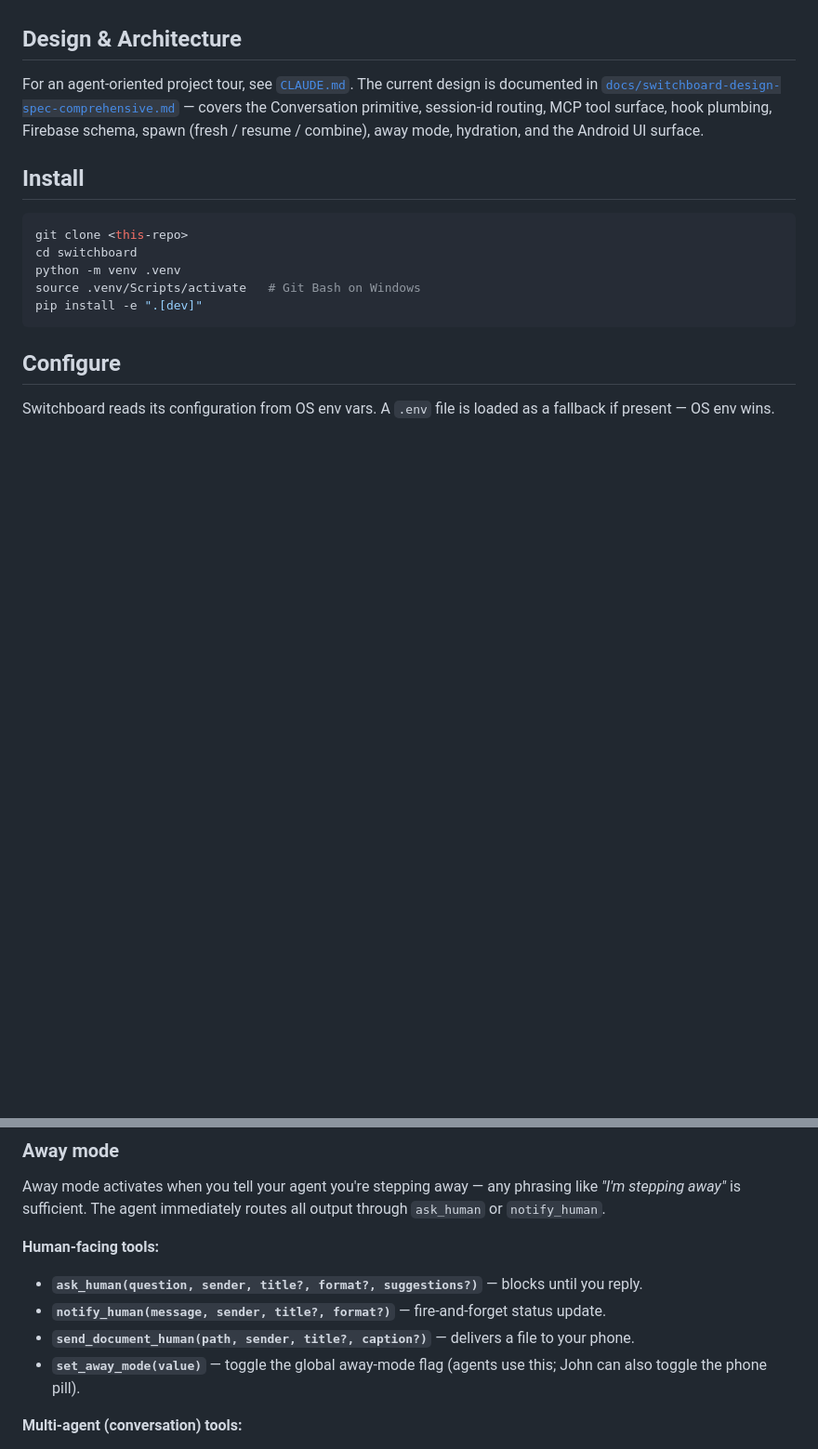
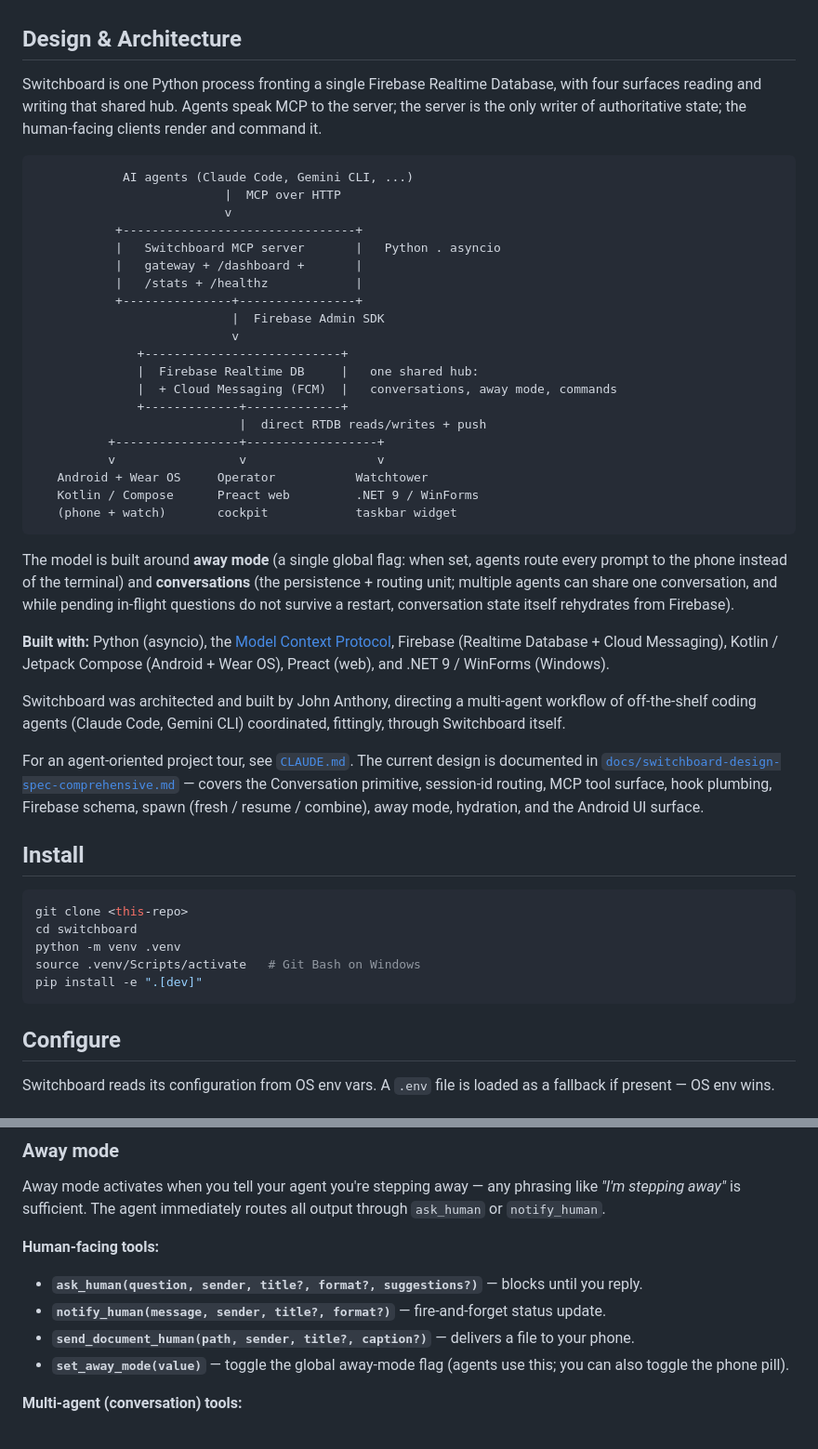
Before and after one commit to johnjanthony/Switchboard, a Markdown page: README.md, 2 parts joined by grey strips. Shown at 93% size. Rendered like a GitHub page; blank space fills up the shorter version.

Commit message:
Polish README for outsiders: architecture overview, diagram, built-with, authorship
Add an Architecture section with an ASCII topology diagram (the four
surfaces over one Firebase RTDB), the away-mode + conversations model, a
Built with line, and an authorship note framing the multi-agent build.
Neutralize first-person references and leave a screenshot placeholder.

````diff
--- a/README.md
+++ b/README.md
@@ -17,6 +22,37 @@ Switchboard is a locally-hosted MCP server that lets AI agents pause mid-task an
 - **Rich Markdown**: Full support for bold, italic, code blocks, checklists, and tables.
 
 ## Design & Architecture
+
+Switchboard is one Python process fronting a single Firebase Realtime Database, with four surfaces reading and writing that shared hub. Agents speak MCP to the server; the server is the only writer of authoritative state; the human-facing clients render and command it.
+
+```text
+            AI agents (Claude Code, Gemini CLI, ...)
+                          |  MCP over HTTP
+                          v
+           +--------------------------------+
+           |   Switchboard MCP server       |   Python . asyncio
+           |   gateway + /dashboard +       |
+           |   /stats + /healthz            |
+           +---------------+----------------+
+                           |  Firebase Admin SDK
+                           v
+              +---------------------------+
+              |  Firebase Realtime DB     |   one shared hub:
+              |  + Cloud Messaging (FCM)  |   conversations, away mode, commands
+              +-------------+-------------+
+                            |  direct RTDB reads/writes + push
+          +-----------------+------------------+
+          v                 v                  v
+   Android + Wear OS     Operator           Watchtower
+   Kotlin / Compose      Preact web         .NET 9 / WinForms
+   (phone + watch)       cockpit            taskbar widget
+```
+
+The model is built around **away mode** (a single global flag: when set, agents route every prompt to the phone instead of the terminal) and **conversations** (the persistence + routing unit; multiple agents can share one conversation, and while pending in-flight questions do not survive a restart, conversation state itself rehydrates from Firebase).
+
+**Built with:** Python (asyncio), the [Model Context Protocol](https://modelcontextprotocol.io), Firebase (Realtime Database + Cloud Messaging), Kotlin / Jetpack Compose (Android + Wear OS), Preact (web), and .NET 9 / WinForms (Windows).
+
+Switchboard was architected and built by John Anthony, directing a multi-agent workflow of off-the-shelf coding agents (Claude Code, Gemini CLI) coordinated, fittingly, through Switchboard itself.
 
 For an agent-oriented project tour, see [`CLAUDE.md`](CLAUDE.md). The current design is documented in [`docs/switchboard-design-spec-comprehensive.md`](docs/switchboard-design-spec-comprehensive.md) — covers the Conversation primitive, session-id routing, MCP tool surface, hook plumbing, Firebase schema, spawn (fresh / resume / combine), away mode, hydration, and the Android UI surface.
 
@@ -154,7 +190,7 @@ Away mode activates when you tell your agent you're stepping away — any phrasi
 - **`ask_human(question, sender, title?, format?, suggestions?)`** — blocks until you reply.
 - **`notify_human(message, sender, title?, format?)`** — fire-and-forget status update.
 - **`send_document_human(path, sender, title?, caption?)`** — delivers a file to your phone.
-- **`set_away_mode(value)`** — toggle the global away-mode flag (agents use this; John can also toggle the phone pill).
+- **`set_away_mode(value)`** — toggle the global away-mode flag (agents use this; you can also toggle the phone pill).
 
 **Multi-agent (conversation) tools:**
 
````
Also changed, not shown: other parts of README.md (+6 -1 lines).
